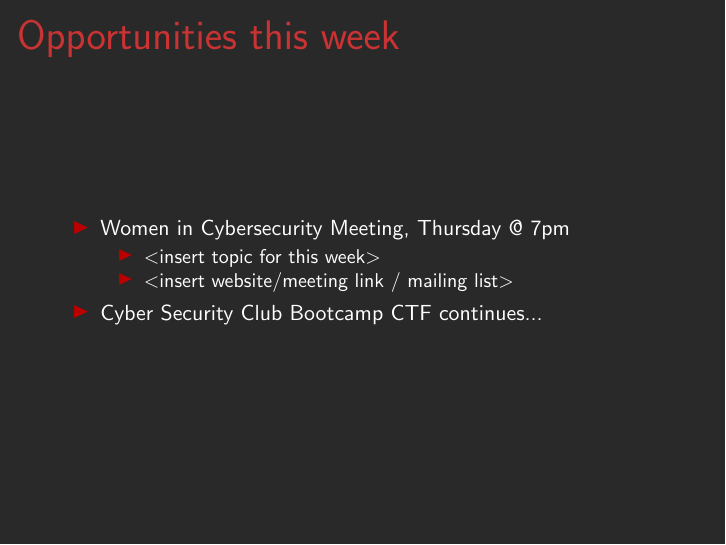
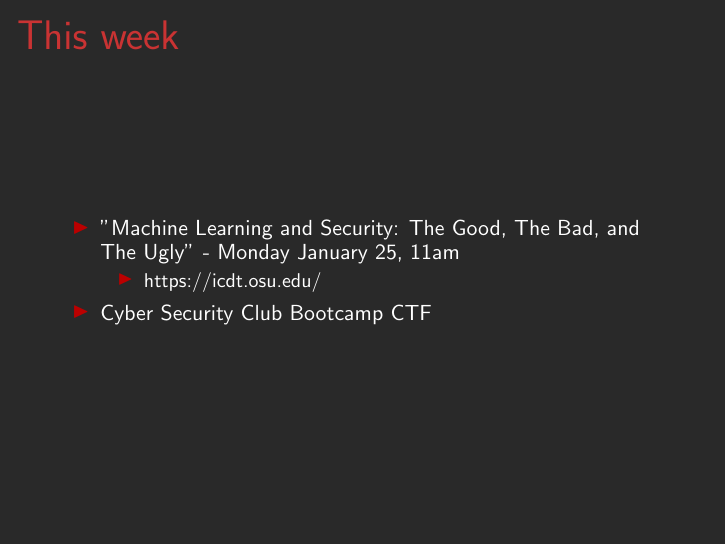
Before and after one commit to cscosu/bootcamp-resources, LaTeX slides (web/slides-source/main.tex): page 2 of 18. Compiled offline with pdfLaTeX.

Commit message:
update web1

```diff
--- a/web/slides-source/main.tex
+++ b/web/slides-source/main.tex
@@ -72,14 +72,13 @@
 } % end background template
 
 \begin{frame}
-    \frametitle{Opportunities this week}
+    \frametitle{This week}
     \begin{itemize}
-        \item{Women in Cybersecurity Meeting, Thursday @ 7pm}
+        \item{"Machine Learning and Security: The Good, The Bad, and The Ugly" - Monday January 25, 11am}
         \begin{itemize}
-            \item{$<$insert topic for this week$>$}
-            \item{$<$insert website/meeting link / mailing list$>$}
+            \item{https://icdt.osu.edu/}
         \end{itemize}
-        \item{Cyber Security Club Bootcamp CTF continues...}
+        \item{Cyber Security Club Bootcamp CTF}
     \end{itemize}
 \end{frame}
 
```
Also changed, not shown: web/web1.pdf.
